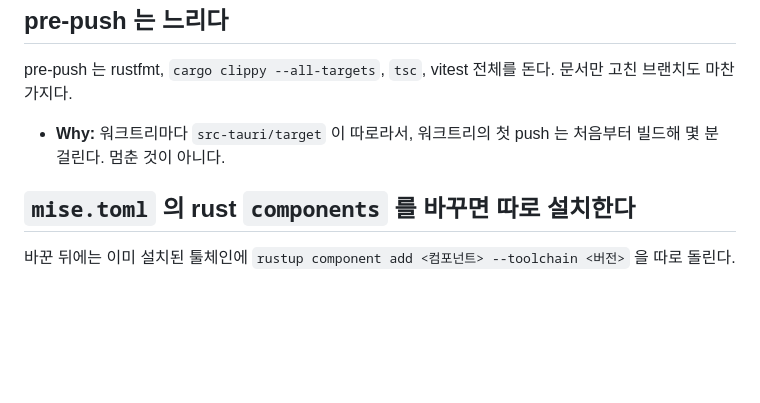
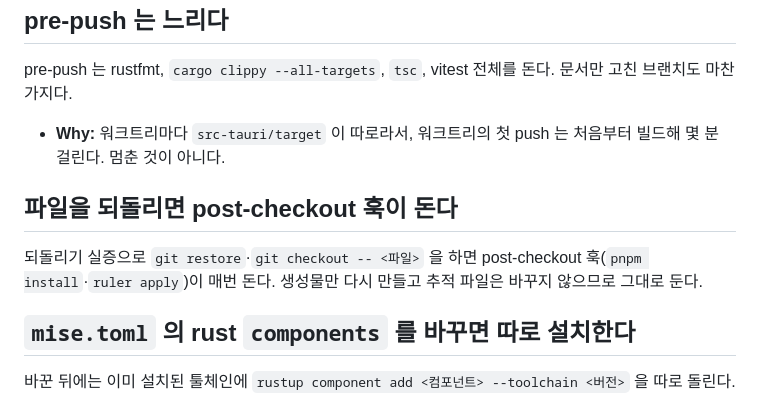
Before and after one commit to jang2162/tote-notes, a Markdown page: docs/guides/development.md, the part around the change. Drawn GitHub-style; blank space fills up the shorter version.

Commit message:
docs: say a file restore runs the post-checkout hook
Co-Authored-By: Claude Opus 5.5 <noreply@anthropic.com>

```diff
--- a/docs/guides/development.md
+++ b/docs/guides/development.md
@@ -86,6 +86,10 @@ pre-push 는 rustfmt, `cargo clippy --all-targets`, `tsc`, vitest 전체를 돈
 
 - **Why:** 워크트리마다 `src-tauri/target` 이 따로라서, 워크트리의 첫 push 는 처음부터 빌드해 몇 분 걸린다. 멈춘 것이 아니다.
 
+## 파일을 되돌리면 post-checkout 훅이 돈다
+
+되돌리기 실증으로 `git restore`·`git checkout -- <파일>` 을 하면 post-checkout 훅(`pnpm install`·`ruler apply`)이 매번 돈다. 생성물만 다시 만들고 추적 파일은 바꾸지 않으므로 그대로 둔다.
+
 ## `mise.toml` 의 rust `components` 를 바꾸면 따로 설치한다
 
 바꾼 뒤에는 이미 설치된 툴체인에 `rustup component add <컴포넌트> --toolchain <버전>` 을 따로 돌린다.
```
